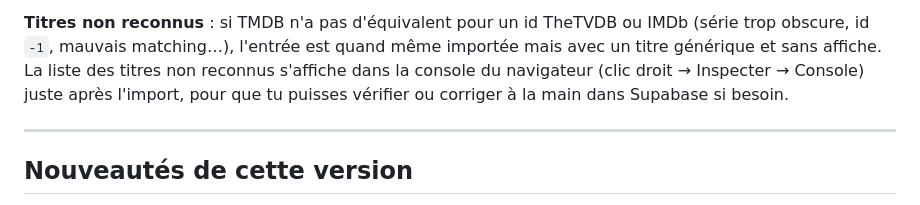
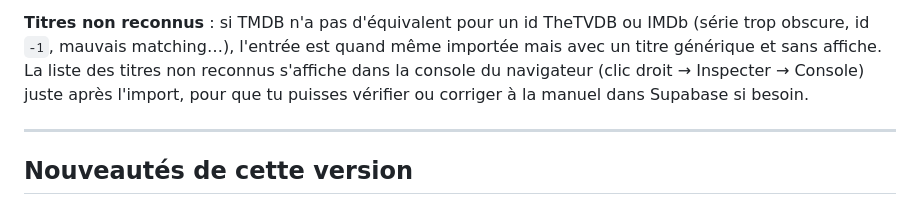
Before and after one commit to JordanMRT/carnet-cine, a Markdown page: README.md, the part around one of its changes. Rendered like a GitHub page.

```diff
--- a/README.md
+++ b/README.md
@@ -139,7 +139,7 @@ ou IMDb (série trop obscure, id `-1`, mauvais matching…), l'entrée est
 quand même importée mais avec un titre générique et sans affiche. La
 liste des titres non reconnus s'affiche dans la console du navigateur
 (clic droit → Inspecter → Console) juste après l'import, pour que tu
-puisses vérifier ou corriger à la main dans Supabase si besoin.
+puisses vérifier ou corriger à la manuel dans Supabase si besoin.
 
 ---
 
```
Also changed, not shown: other parts of README.md (+2 -2 lines).
